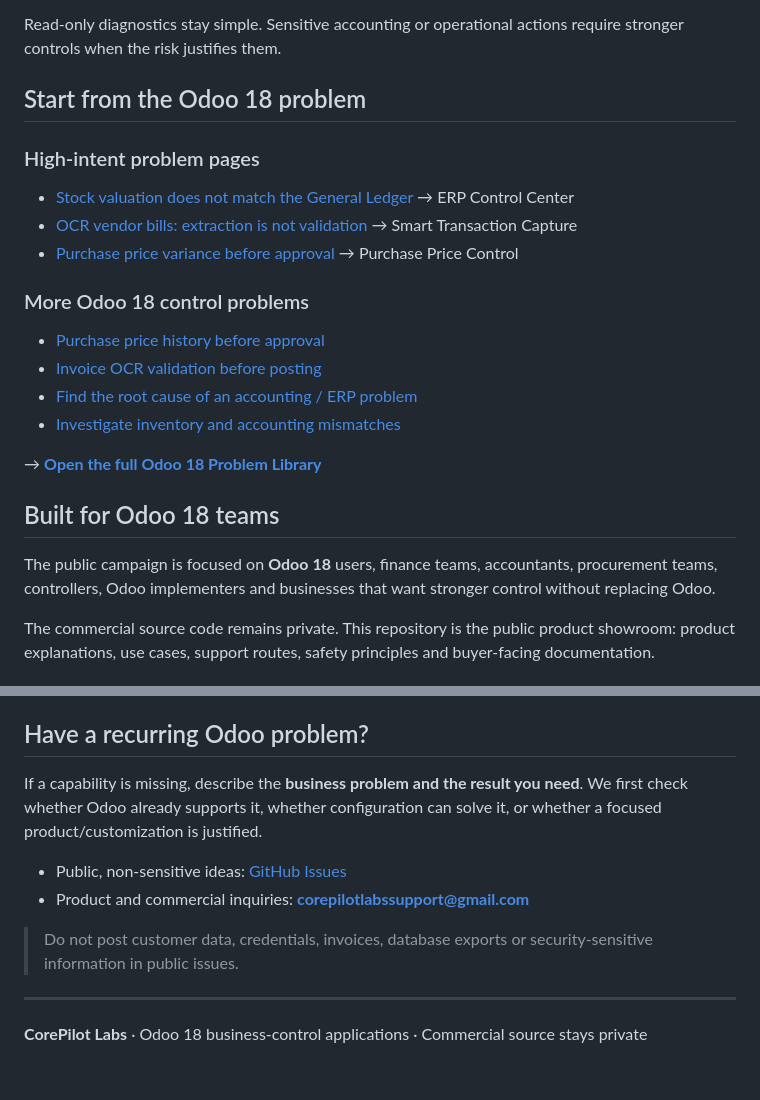
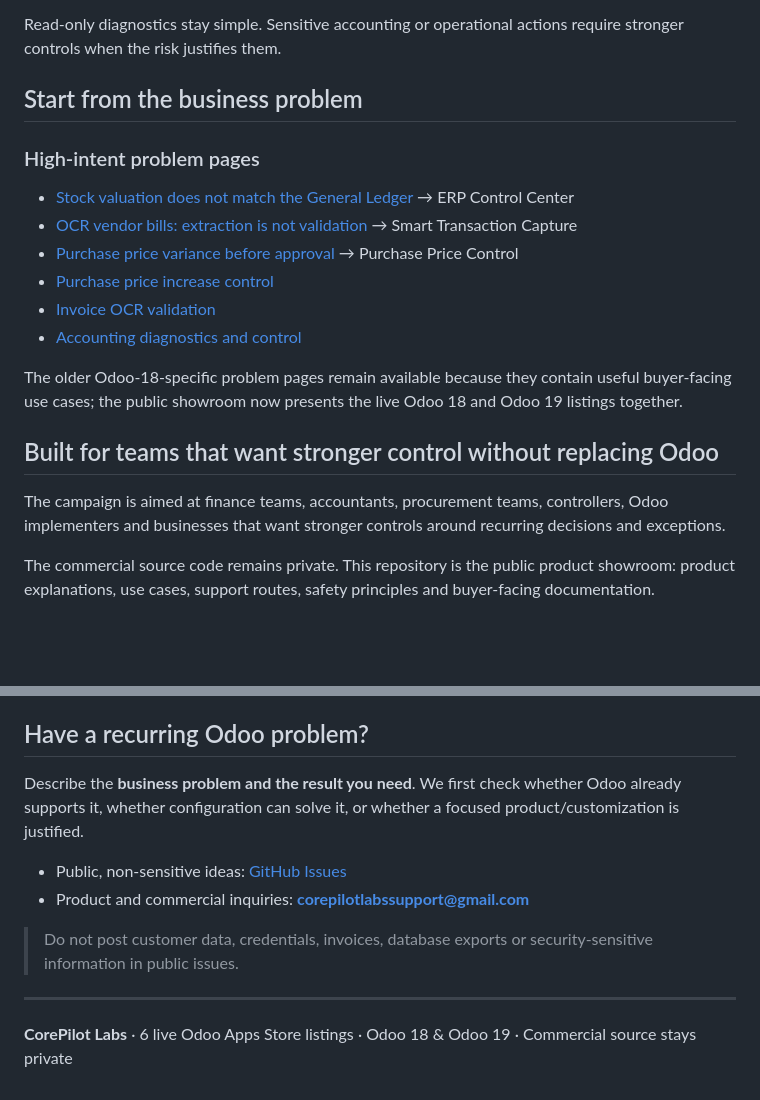
Before and after one commit to corepilotlabs/odoo18-business-apps, a Markdown page: README.md, 2 parts joined by grey strips. Rendered like a GitHub page; blank space fills up the shorter version.

```diff
--- a/README.md
+++ b/README.md
@@ -26,26 +71,22 @@ CorePilot uses a stronger operating pattern:
 
 Read-only diagnostics stay simple. Sensitive accounting or operational actions require stronger controls when the risk justifies them.
 
-## Start from the Odoo 18 problem
+## Start from the business problem
 
 ### High-intent problem pages
 
 - [Stock valuation does not match the General Ledger](use-cases/odoo18-stock-valuation-vs-general-ledger.md) → ERP Control Center
 - [OCR vendor bills: extraction is not validation](use-cases/odoo18-ocr-vendor-bill-validation.md) → Smart Transaction Capture
 - [Purchase price variance before approval](use-cases/odoo18-purchase-price-variance-before-approval.md) → Purchase Price Control
+- [Purchase price increase control](use-cases/odoo-purchase-price-increase-control.md)
+- [Invoice OCR validation](use-cases/odoo-invoice-ocr-validation.md)
+- [Accounting diagnostics and control](use-cases/odoo-accounting-diagnostics-control.md)
 
-### More Odoo 18 control problems
+The older Odoo-18-specific problem pages remain available because they contain useful buyer-facing use cases; the public showroom now presents the live Odoo 18 and Odoo 19 listings together.
 
-- [Purchase price history before approval](use-cases/odoo18-purchase-price-history-before-approval.md)
-- [Invoice OCR validation before posting](use-cases/odoo18-invoice-ocr-validation-before-posting.md)
-- [Find the root cause of an accounting / ERP problem](use-cases/odoo18-accounting-problem-root-cause.md)
-- [Investigate inventory and accounting mismatches](use-cases/odoo18-inventory-accounting-mismatch.md)
+## Built for teams that want stronger control without replacing Odoo
 
-→ **[Open the full Odoo 18 Problem Library](ODOO18_PROBLEM_LIBRARY.md)**
-
-## Built for Odoo 18 teams
-
-The public campaign is focused on **Odoo 18** users, finance teams, accountants, procurement teams, controllers, Odoo implementers and businesses that want stronger control without replacing Odoo.
+The campaign is aimed at finance teams, accountants, procurement teams, controllers, Odoo implementers and businesses that want stronger controls around recurring decisions and exceptions.
 
 The commercial source code remains private. This repository is the public product showroom: product explanations, use cases, support routes, safety principles and buyer-facing documentation.
 
@@ -60,7 +101,7 @@ The commercial source code remains private. This repository is the public produc
 
 ## Have a recurring Odoo problem?
 
-If a capability is missing, describe the **business problem and the result you need**. We first check whether Odoo already supports it, whether configuration can solve it, or whether a focused product/customization is justified.
+Describe the **business problem and the result you need**. We first check whether Odoo already supports it, whether configuration can solve it, or whether a focused product/customization is justified.
 
 - Public, non-sensitive ideas: [GitHub Issues](https://github.com/corepilotlabs/odoo18-business-apps/issues)
 - Product and commercial inquiries: **corepilotlabssupport@gmail.com**
@@ -69,4 +110,4 @@ If a capability is missing, describe the **business problem and the result you n
 
 ---
 
-**CorePilot Labs** · Odoo 18 business-control applications · Commercial source stays private
+**CorePilot Labs** · 6 live Odoo Apps Store listings · Odoo 18 & Odoo 19 · Commercial source stays private
```
Also changed, not shown: other parts of README.md (+54 -9 lines).
